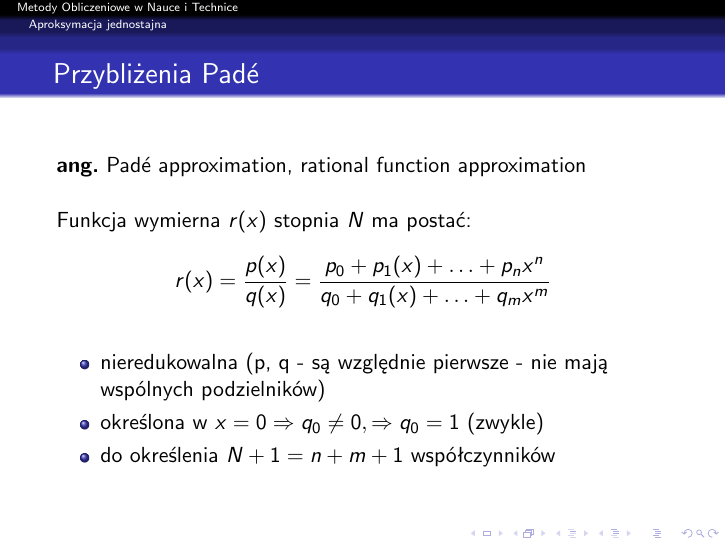
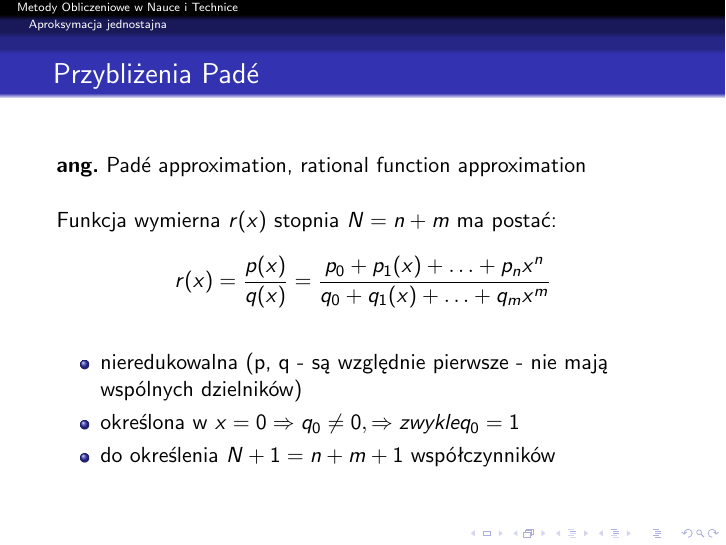
Before and after one commit to AGH-MOwNiT-2017/lectures, LaTeX slides (5_aproksymacja.tex, which reads 5_aproksymacja/5_2_aproksymacja_jednostajna.tex): page 25 of 50. Compiled offline with pdfLaTeX.

Commit message:
Updated "Przybliżenia Pade" slide

```diff
--- a/5_aproksymacja/5_2_aproksymacja_jednostajna.tex
+++ b/5_aproksymacja/5_2_aproksymacja_jednostajna.tex
@@ -33,11 +33,11 @@
 \begin{frame}{Przybliżenia Padé}
 	\textbf{ang.} Padé approximation, rational function approximation \newline
     \newline
-    Funkcja wymierna $r(x)$ stopnia $N$ ma postać:
+    Funkcja wymierna $r(x)$ stopnia $N = n+m$ ma postać:
     $$r(x) = \frac{p(x)}{q(x)} = \frac{p_0+p_1(x)+\ldots+p_nx^n}{q_0+q_1(x)+\ldots+q_mx^m}$$
     \begin{itemize}
-    \item nieredukowalna (p, q - są względnie pierwsze - nie mają wspólnych podzielników)
-    \item określona w $x=0\Rightarrow q_0 \not = 0, \Rightarrow q_0=1$ (zwykle)
+    \item nieredukowalna (p, q - są względnie pierwsze - nie mają wspólnych dzielników)
+    \item określona w $x=0\Rightarrow q_0 \not = 0, \Rightarrow zwykle q_0=1$
     \item do określenia $N+1 = n+m+1$ współczynników
     \end{itemize}
 \end{frame}
```
